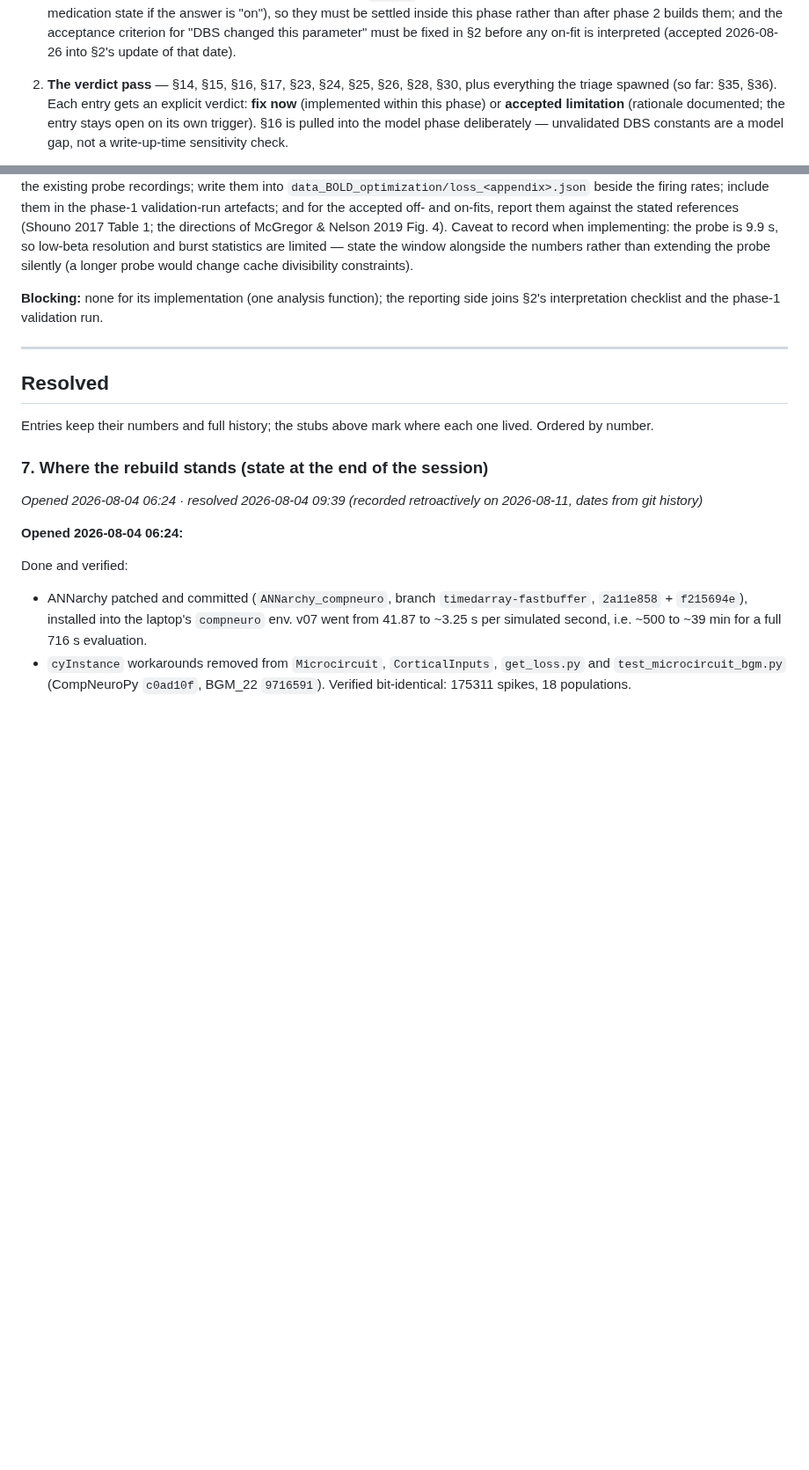
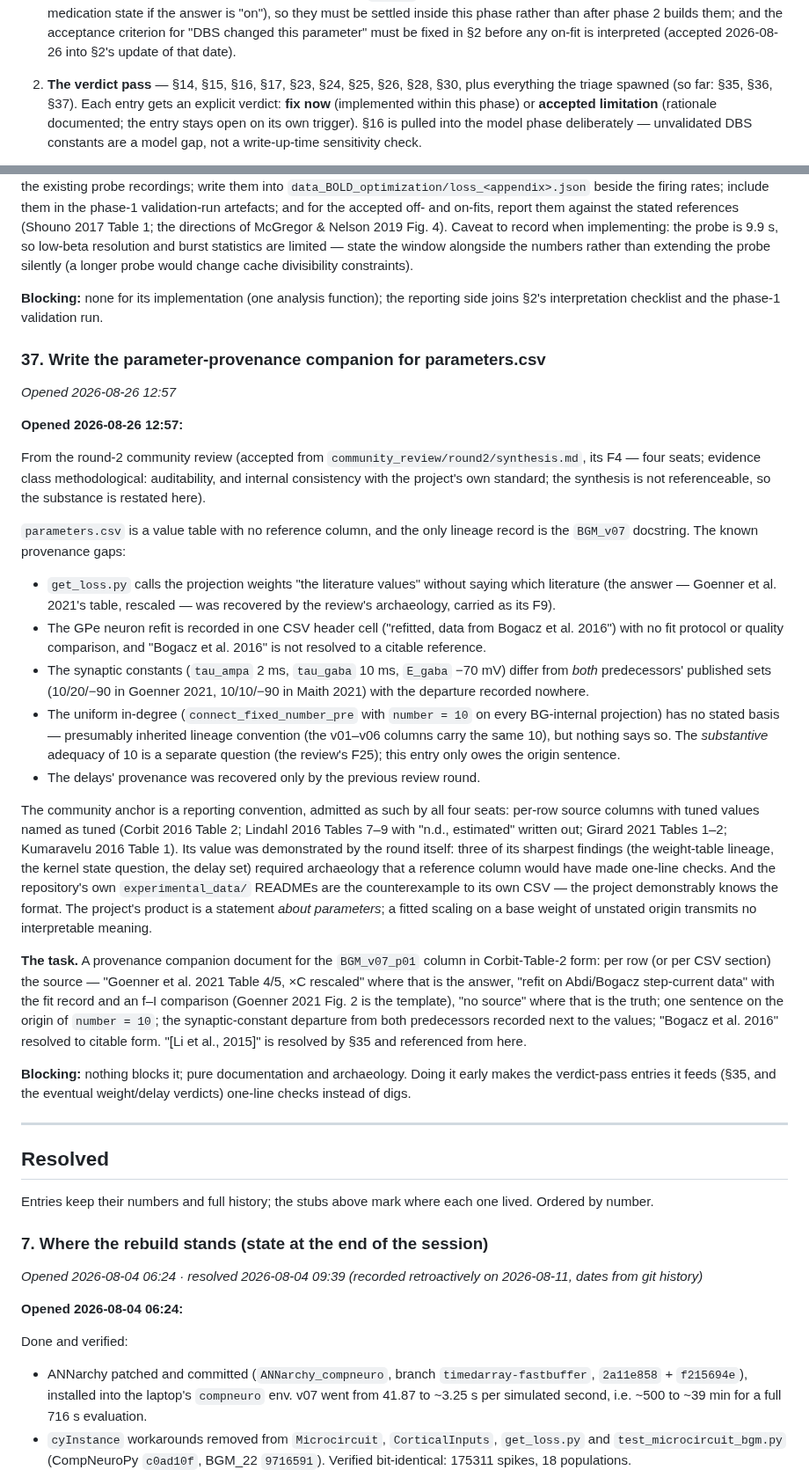
Before and after one commit to Olimaol/BGM_22, a Markdown page: TODO.md, 2 parts joined by grey strips. Shown at 88% size. GitHub-like rendering; blank space fills up the shorter version.

Commit message:
docs: accept review F4 as TODO §37 -- parameter-provenance companion
Why:
  Triage of round-2 F4 (four seats, methodological): parameters.csv has
  no reference column, the projection weights are called "the
  literature values" without naming the literature, the GPe refit lives
  in one header cell, the synaptic constants depart from both
  predecessors unrecorded, and the in-degree of 10 has no stated
  origin. The round itself proved the cost: three of its sharpest
  findings needed archaeology a reference column would have made
  one-line checks.

Changed:
  - TODO.md: new entry §37 (provenance companion for the BGM_v07_p01
    column in Corbit-Table-2 form; number=10 origin sentence; synaptic
    constant departures recorded; "Bogacz et al. 2016" resolved;
    "[Li et al., 2015]" deferred to §35); Roadmap item 2 records it as
    spawned

Result:
  Four of 32 findings triaged, all accepted (F1 -> §35, F2 -> §2,
  F3 -> §36, F4 -> §37). §37 is pure documentation; the substantive
  adequacy of the in-degree stays with the later F25 decision.

Next:
  Triage F5 (hyperdirect pathway), F6 (pooled-ROI mixing), F7
  (medication state), F8 (gpe_cp identity).

Refs: §37, §35, §34

```diff
--- a/TODO.md
+++ b/TODO.md
@@ -101,7 +101,7 @@ now feed the triage below.)
    this parameter" must be fixed in §2 before any on-fit is interpreted
    (accepted 2026-08-26 into §2's update of that date).
 2. **The verdict pass** — §14, §15, §16, §17, §23, §24, §25, §26, §28, §30,
-   plus everything the triage spawned (so far: §35, §36). Each entry gets an explicit verdict:
+   plus everything the triage spawned (so far: §35, §36, §37). Each entry gets an explicit verdict:
    **fix now** (implemented within this phase) or **accepted limitation**
    (rationale documented; the entry stays open on its own trigger). §16 is
    pulled into the model phase deliberately — unvalidated DBS constants are
@@ -1085,6 +1085,65 @@ probe would change cache divisibility constraints).
 **Blocking:** none for its implementation (one analysis function); the
 reporting side joins §2's interpretation checklist and the phase-1
 validation run.
+
+### 37. Write the parameter-provenance companion for parameters.csv
+
+*Opened 2026-08-26 12:57*
+
+**Opened 2026-08-26 12:57:**
+
+From the round-2 community review (accepted from
+`community_review/round2/synthesis.md`, its F4 — four seats; evidence class
+methodological: auditability, and internal consistency with the project's
+own standard; the synthesis is not referenceable, so the substance is
+restated here).
+
+`parameters.csv` is a value table with no reference column, and the only
+lineage record is the `BGM_v07` docstring. The known provenance gaps:
+
+- `get_loss.py` calls the projection weights "the literature values"
+  without saying which literature (the answer — Goenner et al. 2021's
+  table, rescaled — was recovered by the review's archaeology, carried as
+  its F9).
+- The GPe neuron refit is recorded in one CSV header cell ("refitted, data
+  from Bogacz et al. 2016") with no fit protocol or quality comparison, and
+  "Bogacz et al. 2016" is not resolved to a citable reference.
+- The synaptic constants (`tau_ampa` 2 ms, `tau_gaba` 10 ms, `E_gaba`
+  −70 mV) differ from *both* predecessors' published sets (10/20/−90 in
+  Goenner 2021, 10/10/−90 in Maith 2021) with the departure recorded
+  nowhere.
+- The uniform in-degree (`connect_fixed_number_pre` with `number = 10` on
+  every BG-internal projection) has no stated basis — presumably inherited
+  lineage convention (the v01–v06 columns carry the same 10), but nothing
+  says so. The *substantive* adequacy of 10 is a separate question (the
+  review's F25); this entry only owes the origin sentence.
+- The delays' provenance was recovered only by the previous review round.
+
+The community anchor is a reporting convention, admitted as such by all
+four seats: per-row source columns with tuned values named as tuned
+(Corbit 2016 Table 2; Lindahl 2016 Tables 7–9 with "n.d., estimated"
+written out; Girard 2021 Tables 1–2; Kumaravelu 2016 Table 1). Its value
+was demonstrated by the round itself: three of its sharpest findings (the
+weight-table lineage, the kernel state question, the delay set) required
+archaeology that a reference column would have made one-line checks. And
+the repository's own `experimental_data/` READMEs are the counterexample to
+its own CSV — the project demonstrably knows the format. The project's
+product is a statement *about parameters*; a fitted scaling on a base
+weight of unstated origin transmits no interpretable meaning.
+
+**The task.** A provenance companion document for the `BGM_v07_p01` column
+in Corbit-Table-2 form: per row (or per CSV section) the source —
+"Goenner et al. 2021 Table 4/5, ×C rescaled" where that is the answer,
+"refit on Abdi/Bogacz step-current data" with the fit record and an f–I
+comparison (Goenner 2021 Fig. 2 is the template), "no source" where that is
+the truth; one sentence on the origin of `number = 10`; the
+synaptic-constant departure from both predecessors recorded next to the
+values; "Bogacz et al. 2016" resolved to citable form. "[Li et al., 2015]"
+is resolved by §35 and referenced from here.
+
+**Blocking:** nothing blocks it; pure documentation and archaeology. Doing
+it early makes the verdict-pass entries it feeds (§35, and the eventual
+weight/delay verdicts) one-line checks instead of digs.
 
 ---
 
```
